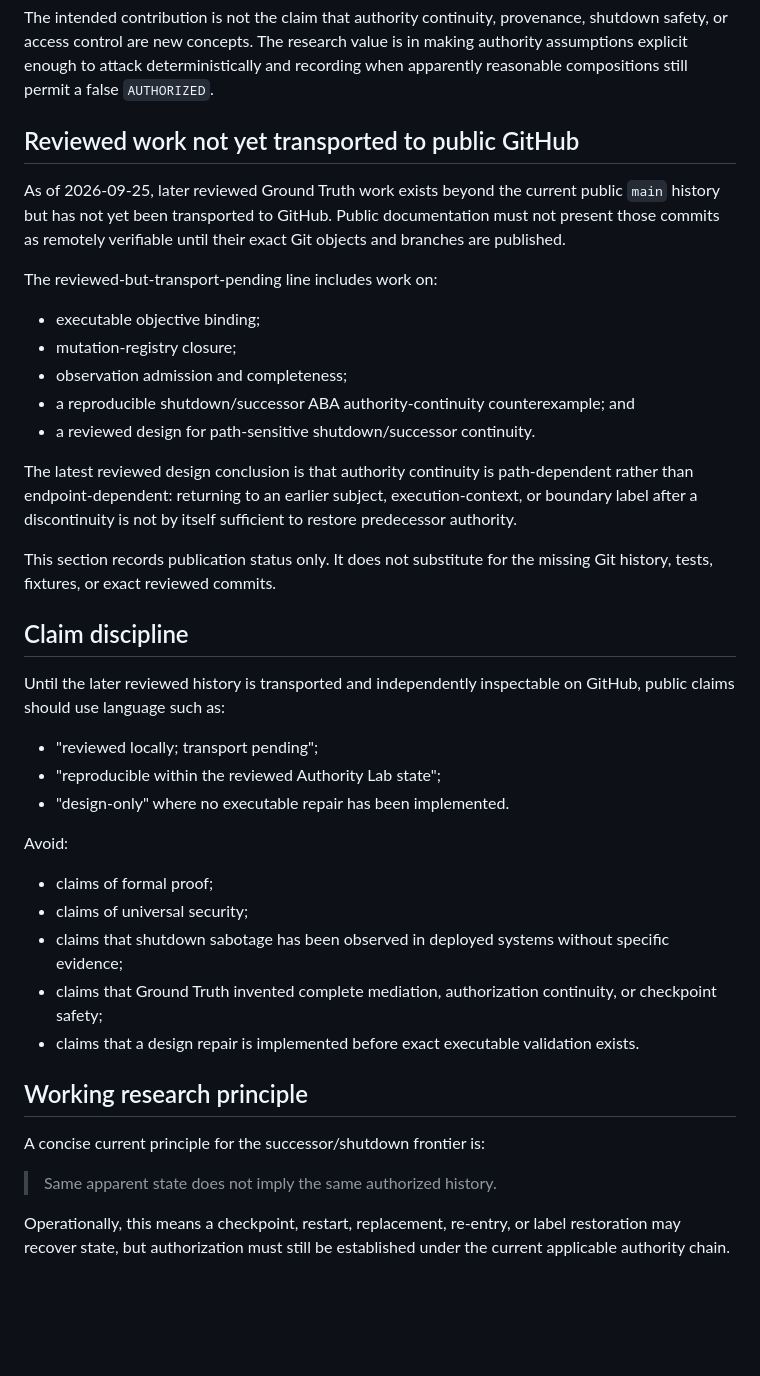
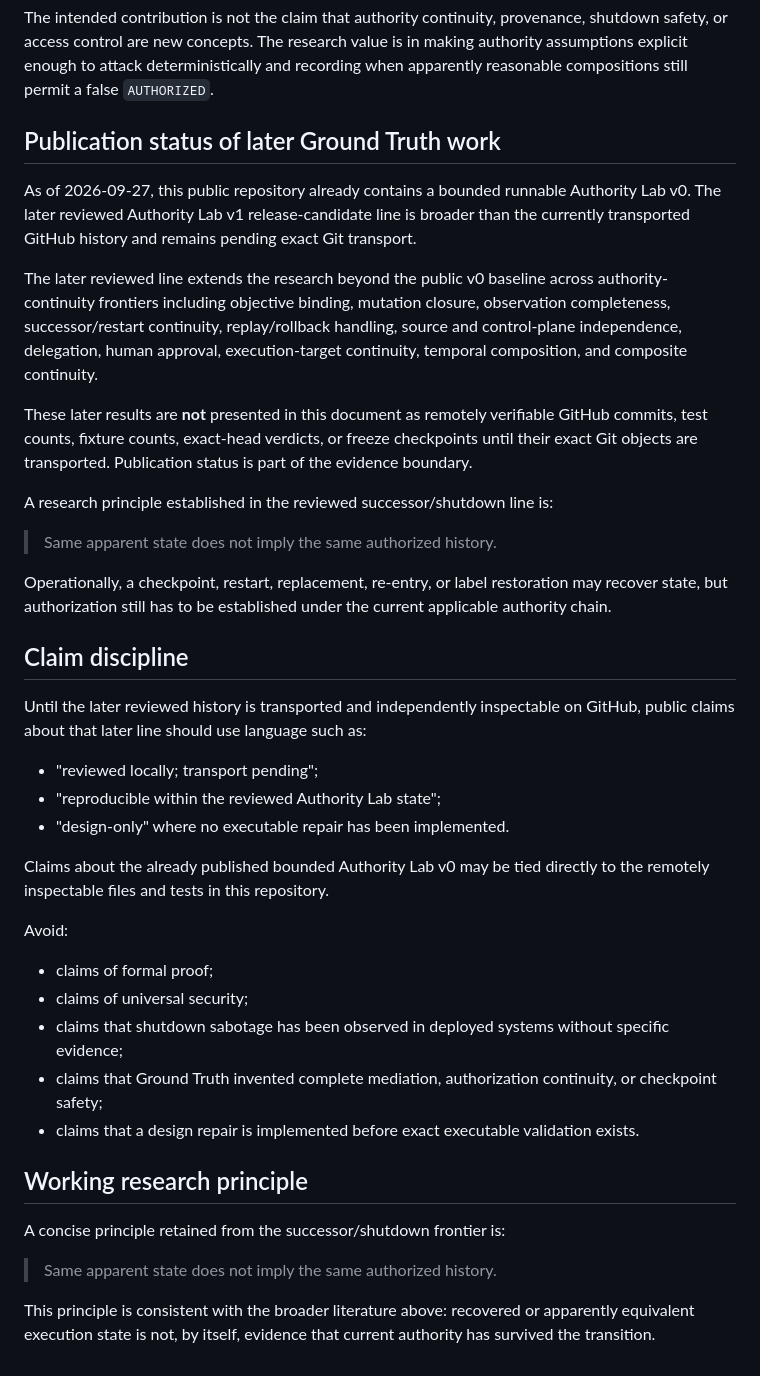
Before and after one commit to groundtruthexhibit-beep/ground-truth-exhibit, a Markdown page: LITERATURE_AND_PRIOR_ART.md, the part around the change. Drawn GitHub-style; blank space fills up the shorter version.

Commit message:
docs: align literature with public lab and transport status

```diff
--- a/LITERATURE_AND_PRIOR_ART.md
+++ b/LITERATURE_AND_PRIOR_ART.md
@@ -77,27 +77,28 @@ The public project should distinguish three categories:
 
 The intended contribution is not the claim that authority continuity, provenance, shutdown safety, or access control are new concepts. The research value is in making authority assumptions explicit enough to attack deterministically and recording when apparently reasonable compositions still permit a false `AUTHORIZED`.
 
-## Reviewed work not yet transported to public GitHub
+## Publication status of later Ground Truth work
 
-As of 2026-09-25, later reviewed Ground Truth work exists beyond the current public `main` history but has not yet been transported to GitHub. Public documentation must not present those commits as remotely verifiable until their exact Git objects and branches are published.
+As of 2026-09-27, this public repository already contains a bounded runnable Authority Lab v0. The later reviewed Authority Lab v1 release-candidate line is broader than the currently transported GitHub history and remains pending exact Git transport.
 
-The reviewed-but-transport-pending line includes work on:
-- executable objective binding;
-- mutation-registry closure;
-- observation admission and completeness;
-- a reproducible shutdown/successor ABA authority-continuity counterexample; and
-- a reviewed design for path-sensitive shutdown/successor continuity.
+The later reviewed line extends the research beyond the public v0 baseline across authority-continuity frontiers including objective binding, mutation closure, observation completeness, successor/restart continuity, replay/rollback handling, source and control-plane independence, delegation, human approval, execution-target continuity, temporal composition, and composite continuity.
 
-The latest reviewed design conclusion is that authority continuity is path-dependent rather than endpoint-dependent: returning to an earlier subject, execution-context, or boundary label after a discontinuity is not by itself sufficient to restore predecessor authority.
+These later results are **not** presented in this document as remotely verifiable GitHub commits, test counts, fixture counts, exact-head verdicts, or freeze checkpoints until their exact Git objects are transported. Publication status is part of the evidence boundary.
 
-This section records publication status only. It does not substitute for the missing Git history, tests, fixtures, or exact reviewed commits.
+A research principle established in the reviewed successor/shutdown line is:
+
+> Same apparent state does not imply the same authorized history.
+
+Operationally, a checkpoint, restart, replacement, re-entry, or label restoration may recover state, but authorization still has to be established under the current applicable authority chain.
 
 ## Claim discipline
 
-Until the later reviewed history is transported and independently inspectable on GitHub, public claims should use language such as:
+Until the later reviewed history is transported and independently inspectable on GitHub, public claims about that later line should use language such as:
 - "reviewed locally; transport pending";
 - "reproducible within the reviewed Authority Lab state";
 - "design-only" where no executable repair has been implemented.
+
+Claims about the already published bounded Authority Lab v0 may be tied directly to the remotely inspectable files and tests in this repository.
 
 Avoid:
 - claims of formal proof;
@@ -108,8 +109,8 @@ Avoid:
 
 ## Working research principle
 
-A concise current principle for the successor/shutdown frontier is:
+A concise principle retained from the successor/shutdown frontier is:
 
 > Same apparent state does not imply the same authorized history.
 
-Operationally, this means a checkpoint, restart, replacement, re-entry, or label restoration may recover state, but authorization must still be established under the current applicable authority chain.
+This principle is consistent with the broader literature above: recovered or apparently equivalent execution state is not, by itself, evidence that current authority has survived the transition.
```
